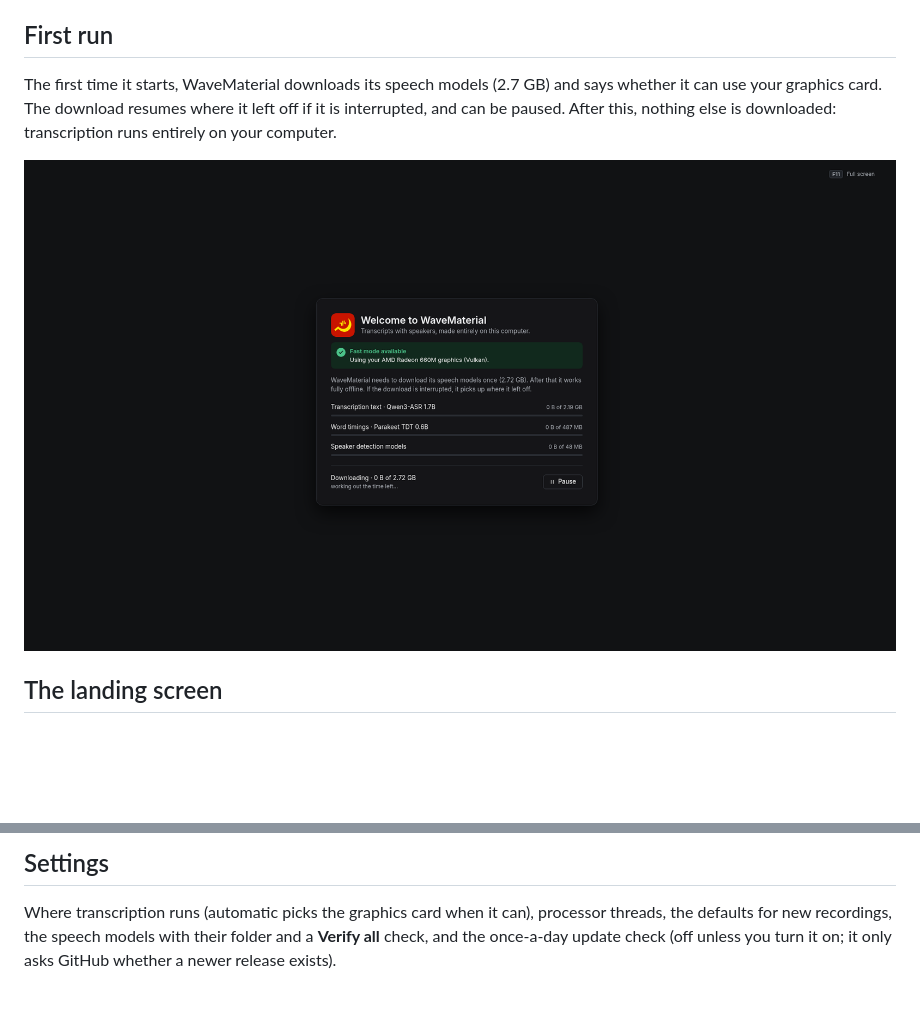
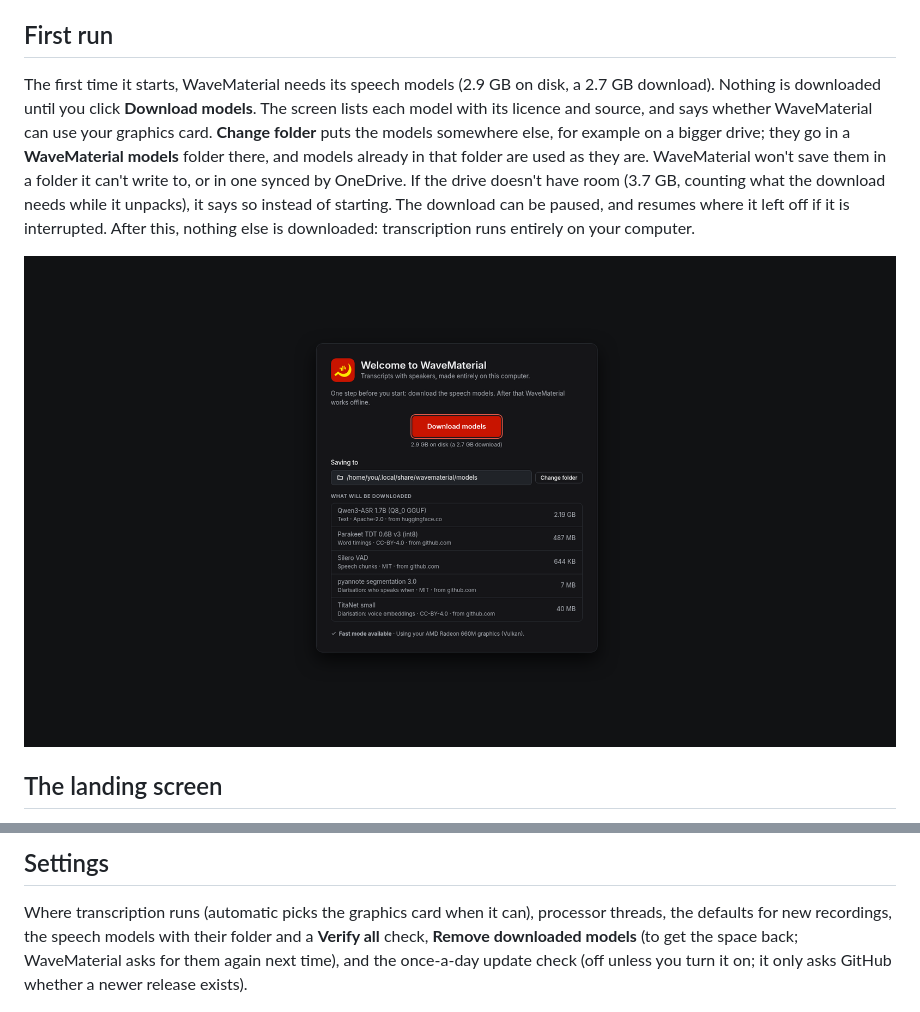
Before and after one commit to s7u512/wavematerial, a Markdown page: USAGE.md, 2 parts joined by grey strips. Drawn GitHub-style; pictures changed too: demo/usage/01-first-run-setup.png; blank space fills up the shorter version.

Commit message:
docs: the ask-first setup screen, model folder, and removal; new first-run screenshot
Co-Authored-By: Claude Opus 5.5 <noreply@anthropic.com>
Signed-off-by: s7u512 <128656439+s7u512@users.noreply.github.com>

```diff
--- a/USAGE.md
+++ b/USAGE.md
@@ -28,8 +28,14 @@ produced from them, mistakes included.
 
 ## First run
 
-The first time it starts, WaveMaterial downloads its speech models (2.7 GB) and says
-whether it can use your graphics card. The download resumes where it left off if it is
-interrupted, and can be paused. After this, nothing else is downloaded: transcription runs
-entirely on your computer.
+The first time it starts, WaveMaterial needs its speech models (2.9 GB on disk, a 2.7 GB
+download). Nothing is downloaded until you click **Download models**. The screen lists each
+model with its licence and source, and says whether WaveMaterial can use your graphics
+card. **Change folder** puts the models somewhere else, for example on a bigger drive; they
+go in a **WaveMaterial models** folder there, and models already in that folder are used
+as they are. WaveMaterial won't save them in a folder it can't write to, or in one synced
+by OneDrive. If the drive doesn't have room (3.7 GB, counting what the download needs
+while it unpacks), it says so instead of starting. The download can be paused, and resumes
+where it left off if it is interrupted. After this, nothing else is downloaded:
+transcription runs entirely on your computer.
 
@@ -205,7 +211,8 @@ with its output files.
 
 Where transcription runs (automatic picks the graphics card when it can), processor
 threads, the defaults for new recordings, the speech models with their folder and a
-**Verify all** check, and the once-a-day update check (off unless you turn it on; it only
+**Verify all** check, **Remove downloaded models** (to get the space back; WaveMaterial asks
+for them again next time), and the once-a-day update check (off unless you turn it on; it only
 asks GitHub whether a newer release exists).
 
 ![Settings, top](demo/usage/25-settings.png)
```
Also changed, not shown: other parts of USAGE.md (+1 -1 lines), README.md (+2 -2 lines), packaging/release-notes.md (+2 -1 lines), 1 other file.
